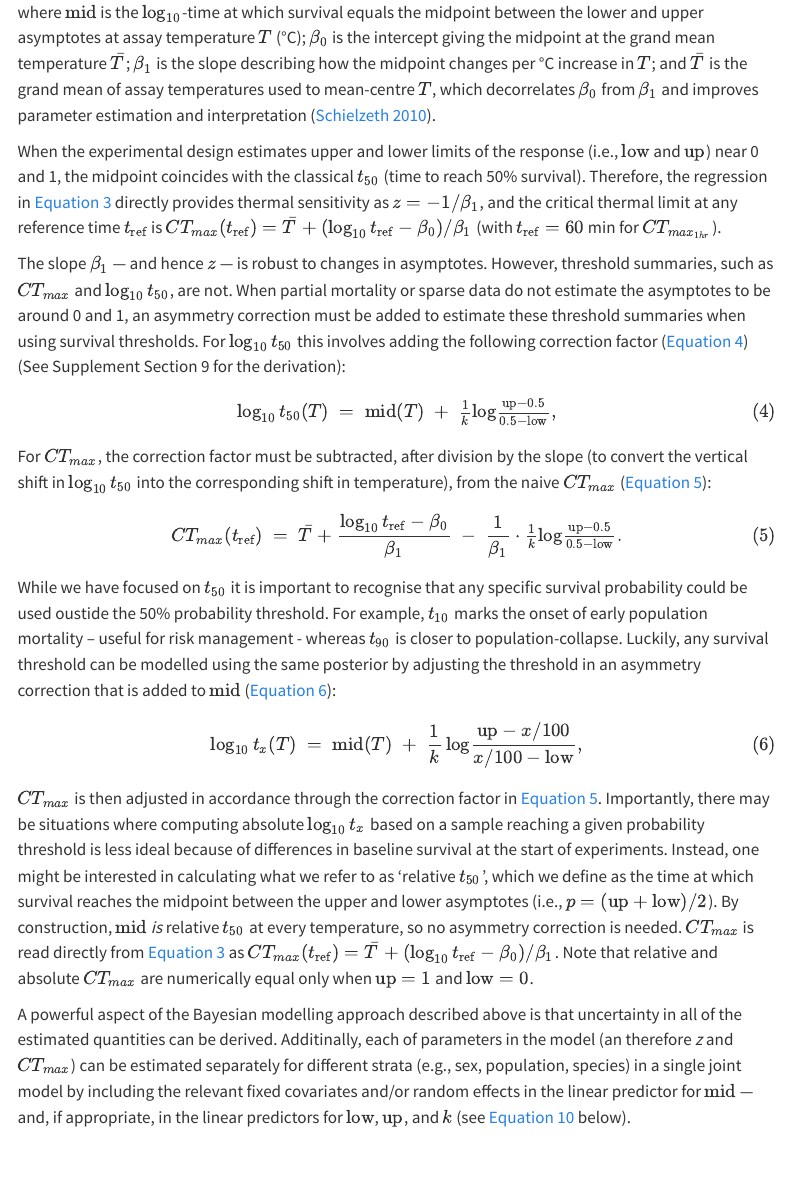
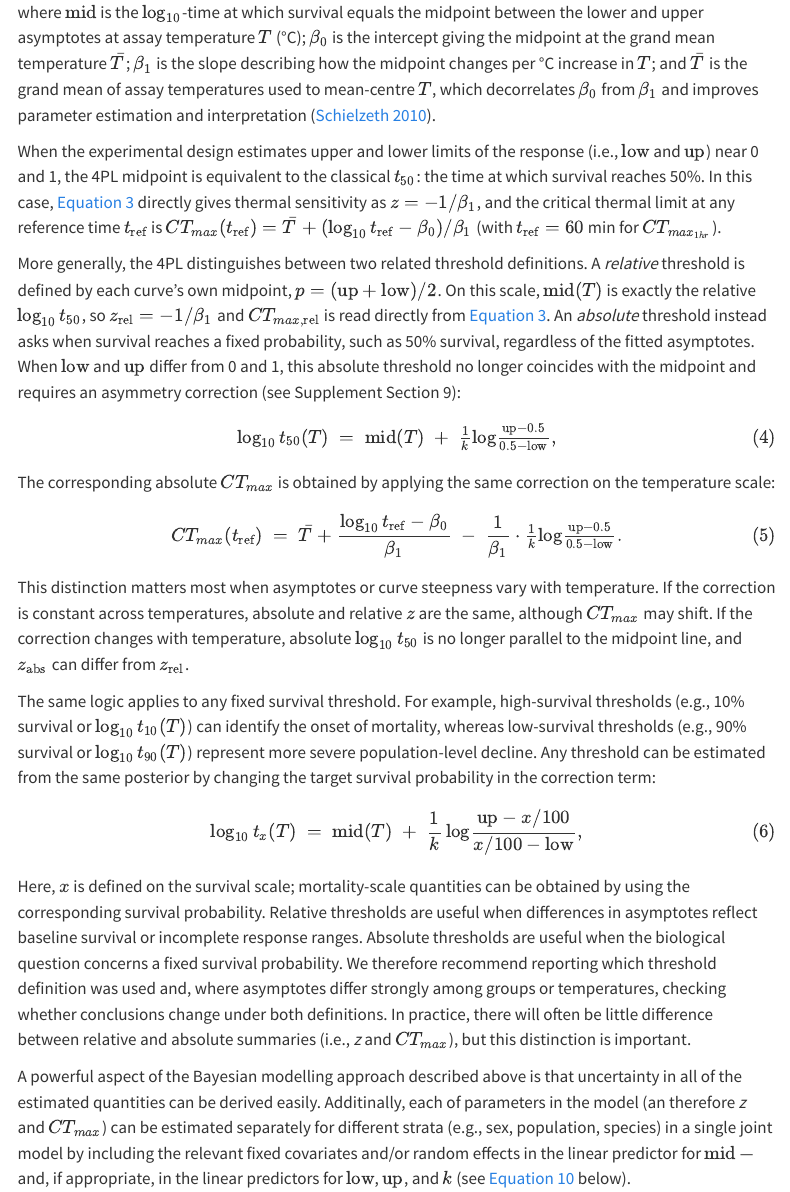
Before and after one commit to daniel1noble/bayesTLS, a Quarto document (ms/ms.qmd): the page in a window 1100 px wide, from 4930 px down. Rendered offline with R 4.5, knitr and Pandoc in place of Quarto, with nearby package versions; some code elsewhere in the file could not run offline; menus at the side of the page are left out.

Commit message:
Fixing up the relative vs absolute text as it's not quite correct and awkwardly worded

```diff
--- a/ms/ms.qmd
+++ b/ms/ms.qmd
@@ -212,29 +212,31 @@ $$ {#eq-mid-temp}
 
 where $\text{mid}$ is the $\log_{10}$-time at which survival equals the midpoint between the lower and upper asymptotes at assay temperature $T$ (°C); $\beta_0$ is the intercept giving the midpoint at the grand mean temperature $\bar{T}$; $\beta_1$ is the slope describing how the midpoint changes per °C increase in $T$; and $\bar{T}$ is the grand mean of assay temperatures used to mean-centre $T$, which decorrelates $\beta_0$ from $\beta_1$ and improves parameter estimation and interpretation [@schielzeth_centering_2010].
 
-When the experimental design estimates upper and lower limits of the response (i.e., $\text{low}$ and $\text{up}$) near 0 and 1, the midpoint coincides with the classical $t_{50}$ (time to reach 50% survival). Therefore, the regression in @eq-mid-temp directly provides thermal sensitivity as $z = -1/\beta_1$, and the critical thermal limit at any reference time $t_\text{ref}$ is $CT_{max}(t_\text{ref}) = \bar{T} + (\log_{10} t_\text{ref} - \beta_0)/\beta_1$ (with $t_\text{ref} = 60$ min for $CT_{max_{1hr}}$).
+When the experimental design estimates upper and lower limits of the response (i.e., $\text{low}$ and $\text{up}$) near 0 and 1, the 4PL midpoint is equivalent to the classical $t_{50}$: the time at which survival reaches 50%. In this case, @eq-mid-temp directly gives thermal sensitivity as $z = -1/\beta_1$, and the critical thermal limit at any reference time $t_\text{ref}$ is $CT_{max}(t_\text{ref}) = \bar{T} + (\log_{10} t_\text{ref} - \beta_0)/\beta_1$ (with $t_\text{ref} = 60$ min for $CT_{max_{1hr}}$).
 
-The slope $\beta_1$ — and hence $z$ — is robust to changes in asymptotes. However, threshold summaries, such as $CT_{max}$ and $\log_{10}t_{50}$, are not. When partial mortality or sparse data do not estimate the asymptotes to be around 0 and 1, an asymmetry correction must be added to estimate these threshold summaries when using survival thresholds. For $\log_{10}t_{50}$ this involves adding the following correction factor (@eq-t50) (See Supplement Section 9 for the derivation):
+More generally, the 4PL distinguishes between two related threshold definitions. A *relative* threshold is defined by each curve's own midpoint, $p = (\text{up}+\text{low})/2$. On this scale, $\text{mid}(T)$ is exactly the relative $\log_{10}t_{50}$, so $z_\text{rel} = -1/\beta_1$ and $CT_{max,\text{rel}}$ is read directly from @eq-mid-temp. An *absolute* threshold instead asks when survival reaches a fixed probability, such as 50% survival, regardless of the fitted asymptotes. When $\text{low}$ and $\text{up}$ differ from 0 and 1, this absolute threshold no longer coincides with the midpoint and requires an asymmetry correction (see Supplement Section 9):
 
 $$
 \log_{10} t_{50}(T) \;=\; \text{mid}(T) \;+\; \tfrac{1}{k}\log\!\tfrac{\text{up} - 0.5}{0.5 - \text{low}},
 $$ {#eq-t50}
 
-For $CT_{max}$, the correction factor must be subtracted, after division by the slope (to convert the vertical shift in $\log_{10}t_{50}$ into the corresponding shift in temperature), from the naive $CT_{max}$ (@eq-ctmax-corrected):
+The corresponding absolute $CT_{max}$ is obtained by applying the same correction on the temperature scale:
 
 $$
 CT_{max}(t_\text{ref}) \;=\; \bar{T} + \frac{\log_{10} t_\text{ref} - \beta_0}{\beta_1} \;-\; \frac{1}{\beta_1}\cdot\tfrac{1}{k}\log\!\tfrac{\text{up} - 0.5}{0.5 - \text{low}}.
 $$ {#eq-ctmax-corrected}
 
-While we have focused on $t_{50}$ it is important to recognise that any specific survival probability could be used oustide the 50% probability threshold. For example, $t_{10}$ marks the onset of early population mortality – useful for risk management - whereas $t_{90}$ is closer to population-collapse. Luckily, any survival threshold can be modelled using the same posterior by adjusting the threshold in an asymmetry correction that is added to $\text{mid}$ (@eq-LTx):
+This distinction matters most when asymptotes or curve steepness vary with temperature. If the correction is constant across temperatures, absolute and relative $z$ are the same, although $CT_{max}$ may shift. If the correction changes with temperature, absolute $\log_{10}t_{50}$ is no longer parallel to the midpoint line, and $z_\text{abs}$ can differ from $z_\text{rel}$.
+
+The same logic applies to any fixed survival threshold. For example, high-survival thresholds (e.g., 10% survival or $\log_{10} t_{10}(T)$) can identify the onset of mortality, whereas low-survival thresholds (e.g., 90% survival or $\log_{10} t_{90}(T)$) represent more severe population-level decline. Any threshold can be estimated from the same posterior by changing the target survival probability in the correction term:
 
 $$
 \log_{10} t_x(T) \;=\; \text{mid}(T) \;+\; \frac{1}{k}\,\log\!\frac{\text{up} - x/100}{x/100 - \text{low}},
 $$ {#eq-LTx}
 
-$CT_{max}$ is then adjusted in accordance through the correction factor in @eq-ctmax-corrected. Importantly, there may be situations where computing absolute $\log_{10} t_{x}$ based on a sample reaching a given probability threshold is less ideal because of differences in baseline survival at the start of experiments. Instead, one might be interested in calculating what we refer to as 'relative $t_{50}$', which we define as the time at which survival reaches the midpoint between the upper and lower asymptotes (i.e., $p = (\text{up}+\text{low})/2$). By construction, $\text{mid}$ *is* relative $t_{50}$ at every temperature, so no asymmetry correction is needed. $CT_{max}$ is read directly from @eq-mid-temp as $CT_{max}(t_\text{ref}) = \bar{T} + (\log_{10}t_\text{ref}-\beta_0)/\beta_1$. Note that relative and absolute $CT_{max}$ are numerically equal only when $\text{up}=1$ and $\text{low}=0$.
+Here, $x$ is defined on the survival scale; mortality-scale quantities can be obtained by using the corresponding survival probability. Relative thresholds are useful when differences in asymptotes reflect baseline survival or incomplete response ranges. Absolute thresholds are useful when the biological question concerns a fixed survival probability. We therefore recommend reporting which threshold definition was used and, where asymptotes differ strongly among groups or temperatures, checking whether conclusions change under both definitions. In practice, there will often be little difference between relative and absolute summaries (i.e., *z* and $CT_{max}$), but this distinction is important.
 
-A powerful aspect of the Bayesian modelling approach described above is that uncertainty in all of the estimated quantities can be derived. Additinally, each of parameters in the model (an therefore *z* and $CT_{max}$) can be estimated separately for different strata (e.g., sex, population, species) in a single joint model by including the relevant fixed covariates and/or random effects in the linear predictor for $\text{mid}$ — and, if appropriate, in the linear predictors for $\text{low}$, $\text{up}$, and $k$ (see @eq-linpred below).
+A powerful aspect of the Bayesian modelling approach described above is that uncertainty in all of the estimated quantities can be derived easily. Additinally, each of parameters in the model (an therefore *z* and $CT_{max}$) can be estimated separately for different strata (e.g., sex, population, species) in a single joint model by including the relevant fixed covariates and/or random effects in the linear predictor for $\text{mid}$ — and, if appropriate, in the linear predictors for $\text{low}$, $\text{up}$, and $k$ (see @eq-linpred below).
 
 # Predicting heat injury and survival under dynamic thermal environments
 
```
